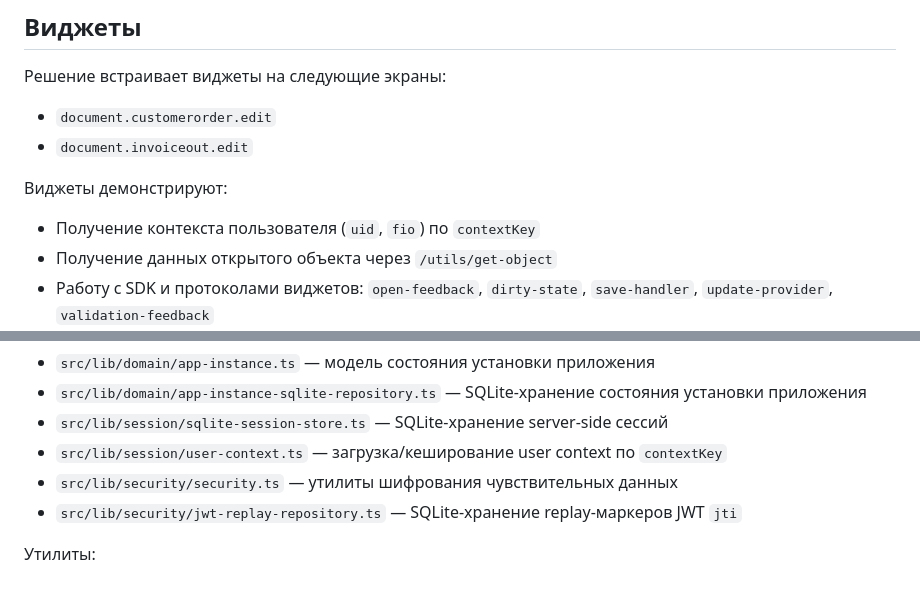
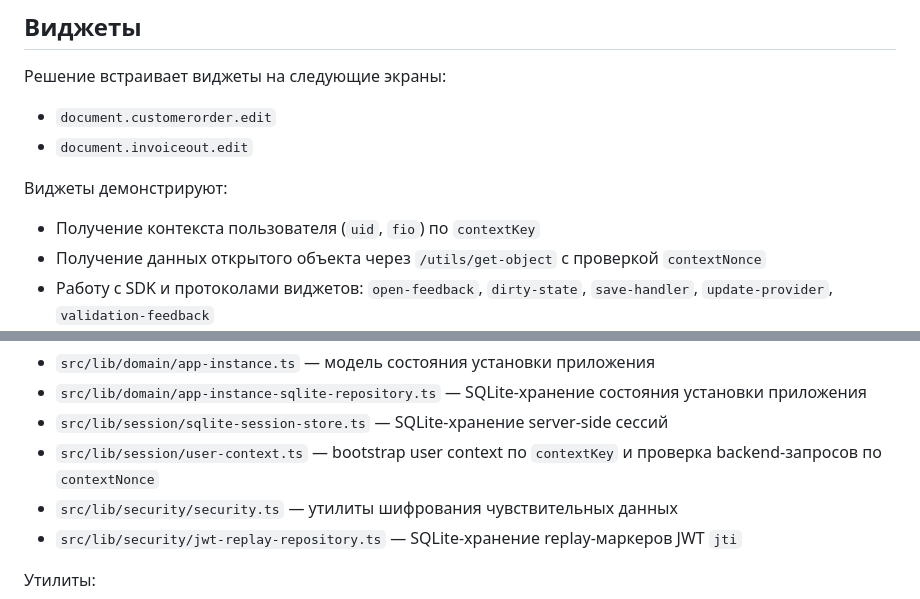
Before and after one commit to moysklad/node-js-demo-app, a Markdown page: README.md, 2 parts joined by grey strips. GitHub-like rendering.

```diff
--- a/README.md
+++ b/README.md
@@ -118,7 +118,7 @@ Docker-сценарий:
 
 Виджеты демонстрируют:
 - Получение контекста пользователя (`uid`, `fio`) по `contextKey`
-- Получение данных открытого объекта через `/utils/get-object`
+- Получение данных открытого объекта через `/utils/get-object` с проверкой `contextNonce`
 - Работу с SDK и протоколами виджетов: `open-feedback`, `dirty-state`, `save-handler`, `update-provider`, `validation-feedback`
 - Использование `good-folder-selector`, `standard-dialogs`, `navigation-service`
 - Открытие popup и логирование обмена сообщениями
@@ -238,7 +254,7 @@ Runtime paths:
 - `src/lib/domain/app-instance.ts` — модель состояния установки приложения
 - `src/lib/domain/app-instance-sqlite-repository.ts` — SQLite-хранение состояния установки приложения
 - `src/lib/session/sqlite-session-store.ts` — SQLite-хранение server-side сессий
-- `src/lib/session/user-context.ts` — загрузка/кеширование user context по `contextKey`
+- `src/lib/session/user-context.ts` — bootstrap user context по `contextKey` и проверка backend-запросов по `contextNonce`
 - `src/lib/security/security.ts` — утилиты шифрования чувствительных данных
 - `src/lib/security/jwt-replay-repository.ts` — SQLite-хранение replay-маркеров JWT `jti`
 
```
Also changed, not shown: other parts of README.md (+23 -7 lines).
